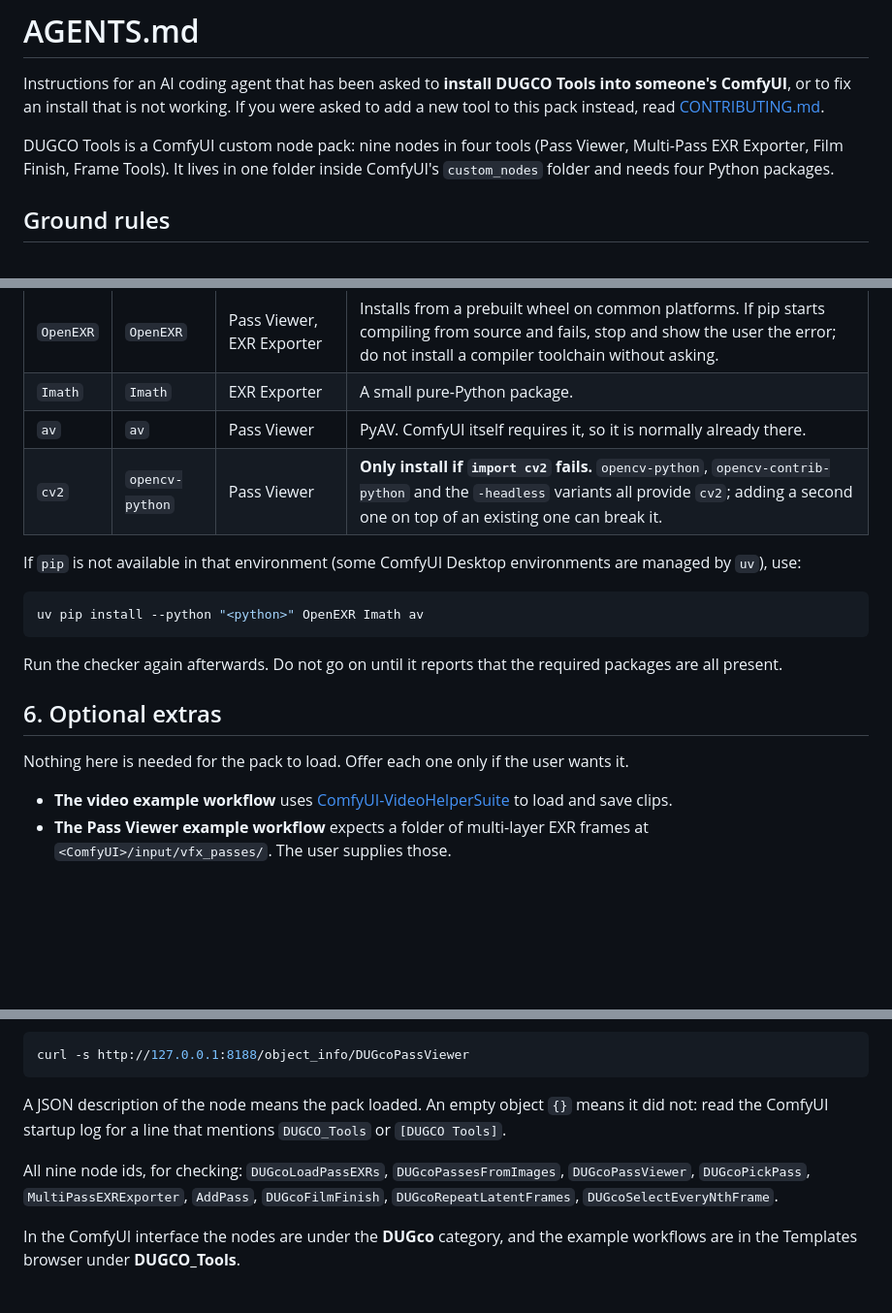
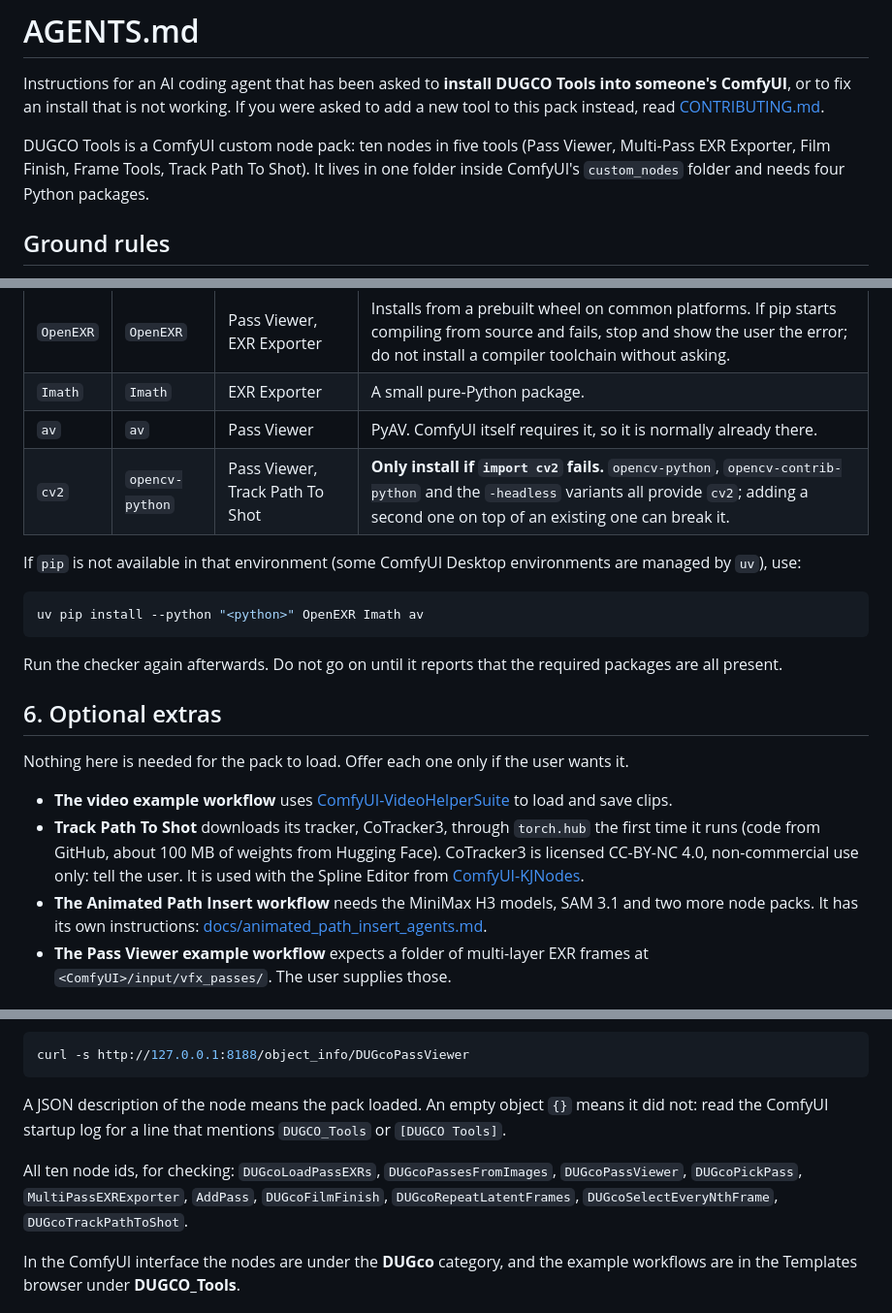
Before and after one commit to dughogan/DUGCO_Tools, a Markdown page: AGENTS.md, 3 parts joined by grey strips. Shown at 97% size. Rendered like a GitHub page; blank space fills up the shorter version.

```diff
--- a/AGENTS.md
+++ b/AGENTS.md
@@ -2,7 +2,7 @@
 
 Instructions for an AI coding agent that has been asked to **install DUGCO Tools into someone's ComfyUI**, or to fix an install that is not working. If you were asked to add a new tool to this pack instead, read [CONTRIBUTING.md](CONTRIBUTING.md).
 
-DUGCO Tools is a ComfyUI custom node pack: nine nodes in four tools (Pass Viewer, Multi-Pass EXR Exporter, Film Finish, Frame Tools). It lives in one folder inside ComfyUI's `custom_nodes` folder and needs four Python packages.
+DUGCO Tools is a ComfyUI custom node pack: ten nodes in five tools (Pass Viewer, Multi-Pass EXR Exporter, Film Finish, Frame Tools, Track Path To Shot). It lives in one folder inside ComfyUI's `custom_nodes` folder and needs four Python packages.
 
 ## Ground rules
 
@@ -71,7 +71,7 @@ Run the command the checker printed. It has this shape:
 | `OpenEXR` | `OpenEXR` | Pass Viewer, EXR Exporter | Installs from a prebuilt wheel on common platforms. If pip starts compiling from source and fails, stop and show the user the error; do not install a compiler toolchain without asking. |
 | `Imath` | `Imath` | EXR Exporter | A small pure-Python package. |
 | `av` | `av` | Pass Viewer | PyAV. ComfyUI itself requires it, so it is normally already there. |
-| `cv2` | `opencv-python` | Pass Viewer | **Only install if `import cv2` fails.** `opencv-python`, `opencv-contrib-python` and the `-headless` variants all provide `cv2`; adding a second one on top of an existing one can break it. |
+| `cv2` | `opencv-python` | Pass Viewer, Track Path To Shot | **Only install if `import cv2` fails.** `opencv-python`, `opencv-contrib-python` and the `-headless` variants all provide `cv2`; adding a second one on top of an existing one can break it. |
 
 If `pip` is not available in that environment (some ComfyUI Desktop environments are managed by `uv`), use:
 
@@ -86,6 +86,8 @@ Run the checker again afterwards. Do not go on until it reports that the require
 Nothing here is needed for the pack to load. Offer each one only if the user wants it.
 
 - **The video example workflow** uses [ComfyUI-VideoHelperSuite](https://github.com/Kosinkadink/ComfyUI-VideoHelperSuite) to load and save clips.
+- **Track Path To Shot** downloads its tracker, CoTracker3, through `torch.hub` the first time it runs (code from GitHub, about 100 MB of weights from Hugging Face). CoTracker3 is licensed CC-BY-NC 4.0, non-commercial use only: tell the user. It is used with the Spline Editor from [ComfyUI-KJNodes](https://github.com/kijai/ComfyUI-KJNodes).
+- **The Animated Path Insert workflow** needs the MiniMax H3 models, SAM 3.1 and two more node packs. It has its own instructions: [docs/animated_path_insert_agents.md](docs/animated_path_insert_agents.md).
 - **The Pass Viewer example workflow** expects a folder of multi-layer EXR frames at `<ComfyUI>/input/vfx_passes/`. The user supplies those.
 
 ## 7. Restart and verify
@@ -98,7 +100,7 @@ curl -s http://127.0.0.1:8188/object_info/DUGcoPassViewer
 
 A JSON description of the node means the pack loaded. An empty object `{}` means it did not: read the ComfyUI startup log for a line that mentions `DUGCO_Tools` or `[DUGCO Tools]`.
 
-All nine node ids, for checking: `DUGcoLoadPassEXRs`, `DUGcoPassesFromImages`, `DUGcoPassViewer`, `DUGcoPickPass`, `MultiPassEXRExporter`, `AddPass`, `DUGcoFilmFinish`, `DUGcoRepeatLatentFrames`, `DUGcoSelectEveryNthFrame`.
+All ten node ids, for checking: `DUGcoLoadPassEXRs`, `DUGcoPassesFromImages`, `DUGcoPassViewer`, `DUGcoPickPass`, `MultiPassEXRExporter`, `AddPass`, `DUGcoFilmFinish`, `DUGcoRepeatLatentFrames`, `DUGcoSelectEveryNthFrame`, `DUGcoTrackPathToShot`.
 
 In the ComfyUI interface the nodes are under the **DUGco** category, and the example workflows are in the Templates browser under **DUGCO_Tools**.
 
```
Also changed, not shown: other parts of AGENTS.md (+1 -0 lines), README.md (+21 -0 lines), docs/animated_path_insert.md (added, +78 -0 lines), docs/animated_path_insert_agents.md (added, +110 -0 lines), docs/track_path.md (added, +67 -0 lines), docs/images/animated_path_insert.jpg (added), docs/images/track_path.jpg (added), 9 other files.
